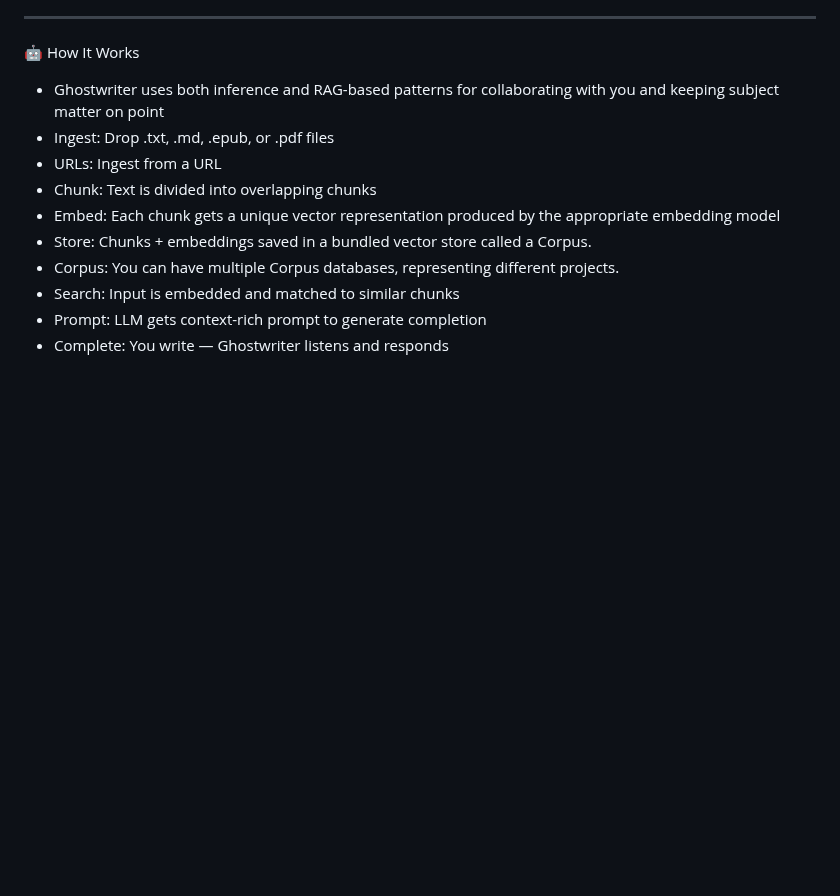
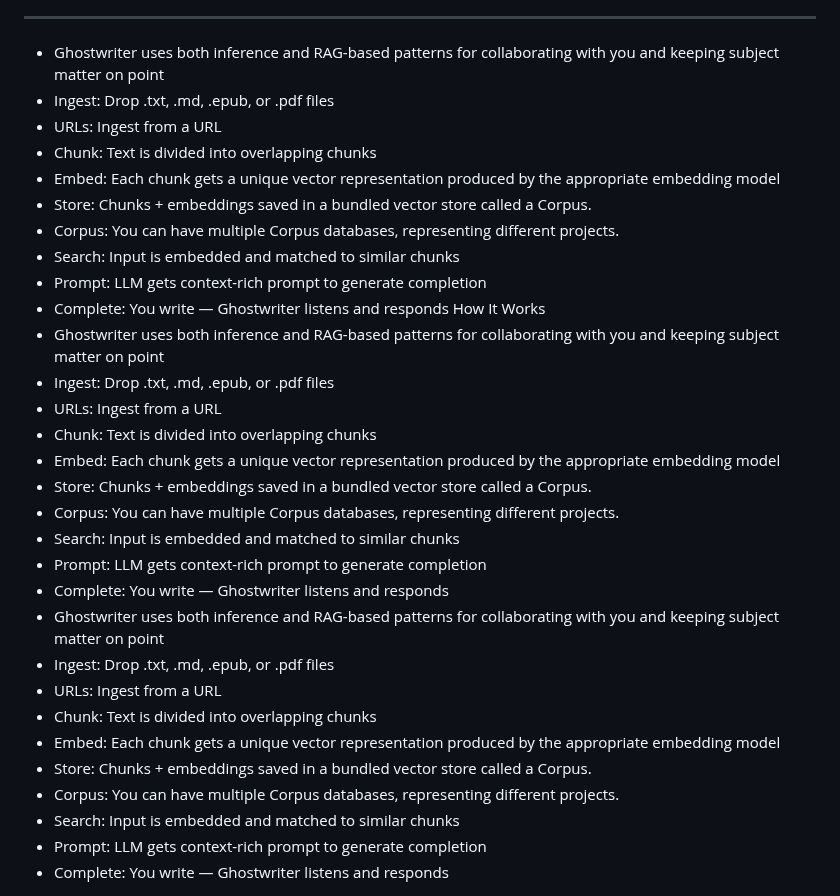
Before and after one commit to bleeckerj/ghostwriter-tauri, a Markdown page: README.md, the part around one of its changes. GitHub-like rendering; blank space fills up the shorter version.

```diff
--- a/README.md
+++ b/README.md
@@ -188,7 +189,27 @@ Every prompt, vector match, and AI response is saved as a `.jsonl` log entry so
 
 ---
 
-🤖 How It Works
+- Ghostwriter uses both inference and RAG-based patterns for collaborating with you and keeping subject matter on point
+- Ingest: Drop .txt, .md, .epub, or .pdf files
+- URLs: Ingest from a URL
+- Chunk: Text is divided into overlapping chunks
+- Embed: Each chunk gets a unique vector representation produced by the appropriate embedding model
+- Store: Chunks + embeddings saved in a bundled vector store called a Corpus.
+- Corpus: You can have multiple Corpus databases, representing different projects.
+- Search: Input is embedded and matched to similar chunks
+- Prompt: LLM gets context-rich prompt to generate completion
+- Complete: You write — Ghostwriter listens and responds
+How It Works
+- Ghostwriter uses both inference and RAG-based patterns for collaborating with you and keeping subject matter on point
+- Ingest: Drop .txt, .md, .epub, or .pdf files
+- URLs: Ingest from a URL
+- Chunk: Text is divided into overlapping chunks
+- Embed: Each chunk gets a unique vector representation produced by the appropriate embedding model
+- Store: Chunks + embeddings saved in a bundled vector store called a Corpus.
+- Corpus: You can have multiple Corpus databases, representing different projects.
+- Search: Input is embedded and matched to similar chunks
+- Prompt: LLM gets context-rich prompt to generate completion
+- Complete: You write — Ghostwriter listens and responds
 - Ghostwriter uses both inference and RAG-based patterns for collaborating with you and keeping subject matter on point
 - Ingest: Drop .txt, .md, .epub, or .pdf files
 - URLs: Ingest from a URL
```
Also changed, not shown: other parts of README.md (+37 -30 lines).
